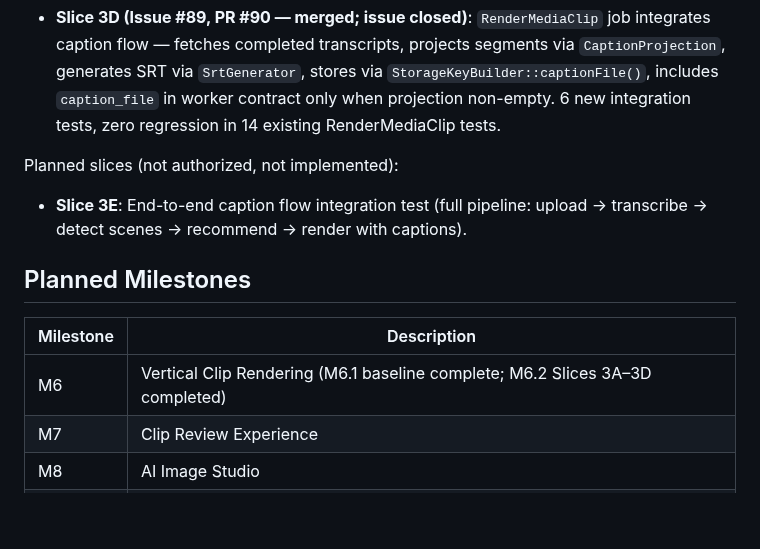
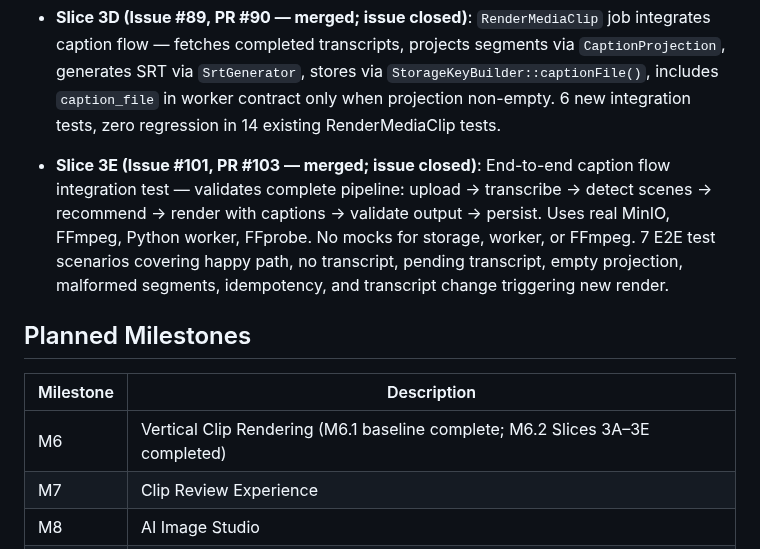
Before and after one commit to CarlosEGoulart/AiClip, a Markdown page: docs/roadmap.md, the part around the change. Drawn GitHub-style; blank space fills up the shorter version.

```diff
--- a/docs/roadmap.md
+++ b/docs/roadmap.md
@@ -79,15 +79,13 @@ Completed slices:
 
 - **Slice 3D (Issue #89, PR #90 — merged; issue closed)**: `RenderMediaClip` job integrates caption flow — fetches completed transcripts, projects segments via `CaptionProjection`, generates SRT via `SrtGenerator`, stores via `StorageKeyBuilder::captionFile()`, includes `caption_file` in worker contract only when projection non-empty. 6 new integration tests, zero regression in 14 existing RenderMediaClip tests.
 
-Planned slices (not authorized, not implemented):
-
-- **Slice 3E**: End-to-end caption flow integration test (full pipeline: upload → transcribe → detect scenes → recommend → render with captions).
+- **Slice 3E (Issue #101, PR #103 — merged; issue closed)**: End-to-end caption flow integration test — validates complete pipeline: upload → transcribe → detect scenes → recommend → render with captions → validate output → persist. Uses real MinIO, FFmpeg, Python worker, FFprobe. No mocks for storage, worker, or FFmpeg. 7 E2E test scenarios covering happy path, no transcript, pending transcript, empty projection, malformed segments, idempotency, and transcript change triggering new render.
 
 ## Planned Milestones
 
 | Milestone | Description |
 |-----------|-------------|
-| M6 | Vertical Clip Rendering (M6.1 baseline complete; M6.2 Slices 3A–3D completed) |
+| M6 | Vertical Clip Rendering (M6.1 baseline complete; M6.2 Slices 3A–3E completed) |
 | M7 | Clip Review Experience |
 | M8 | AI Image Studio |
 | M9 | Social Connection Framework |
```
Also changed, not shown: README.md (+1 -7 lines), docs/project-state.md (+7 -3 lines).
